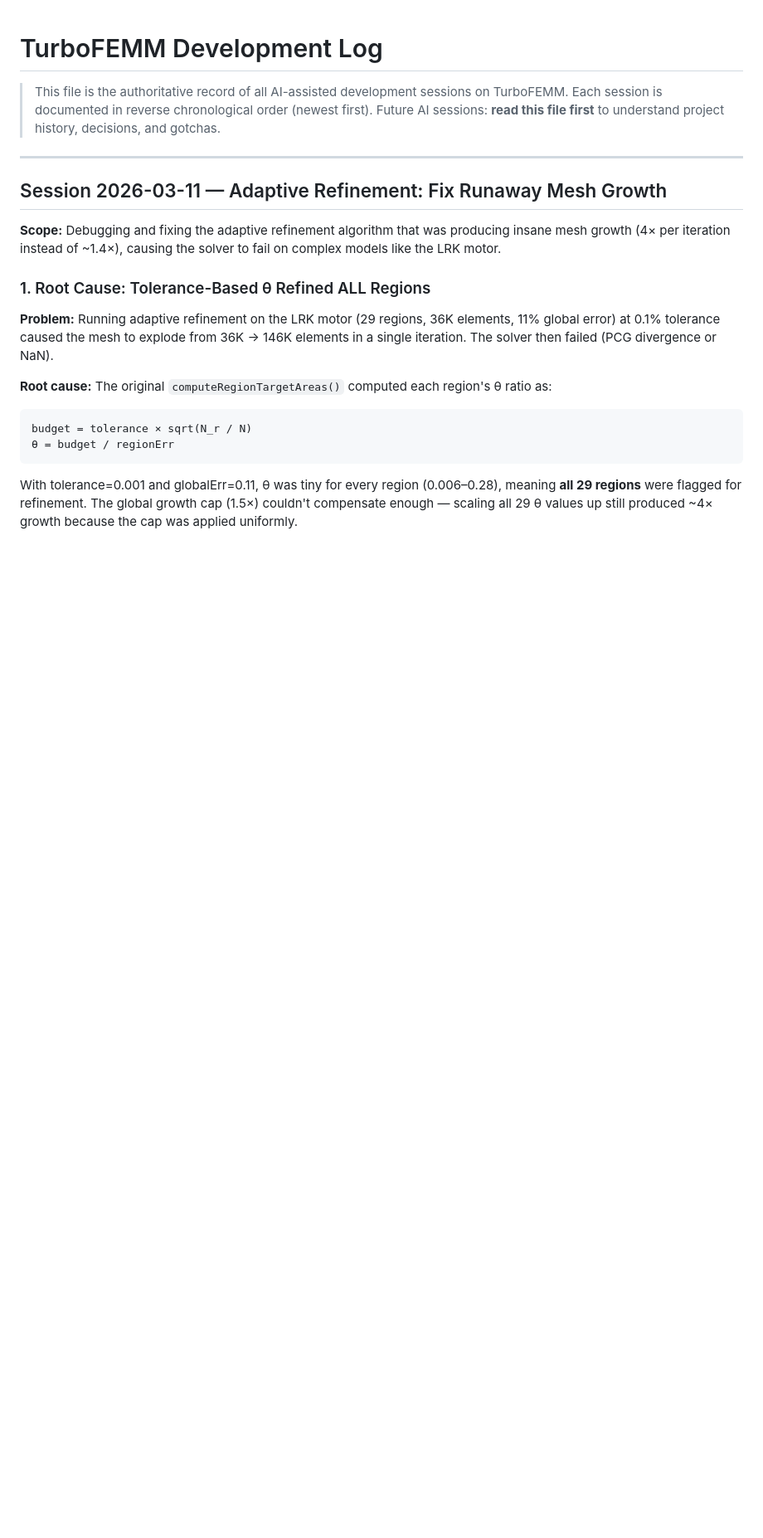
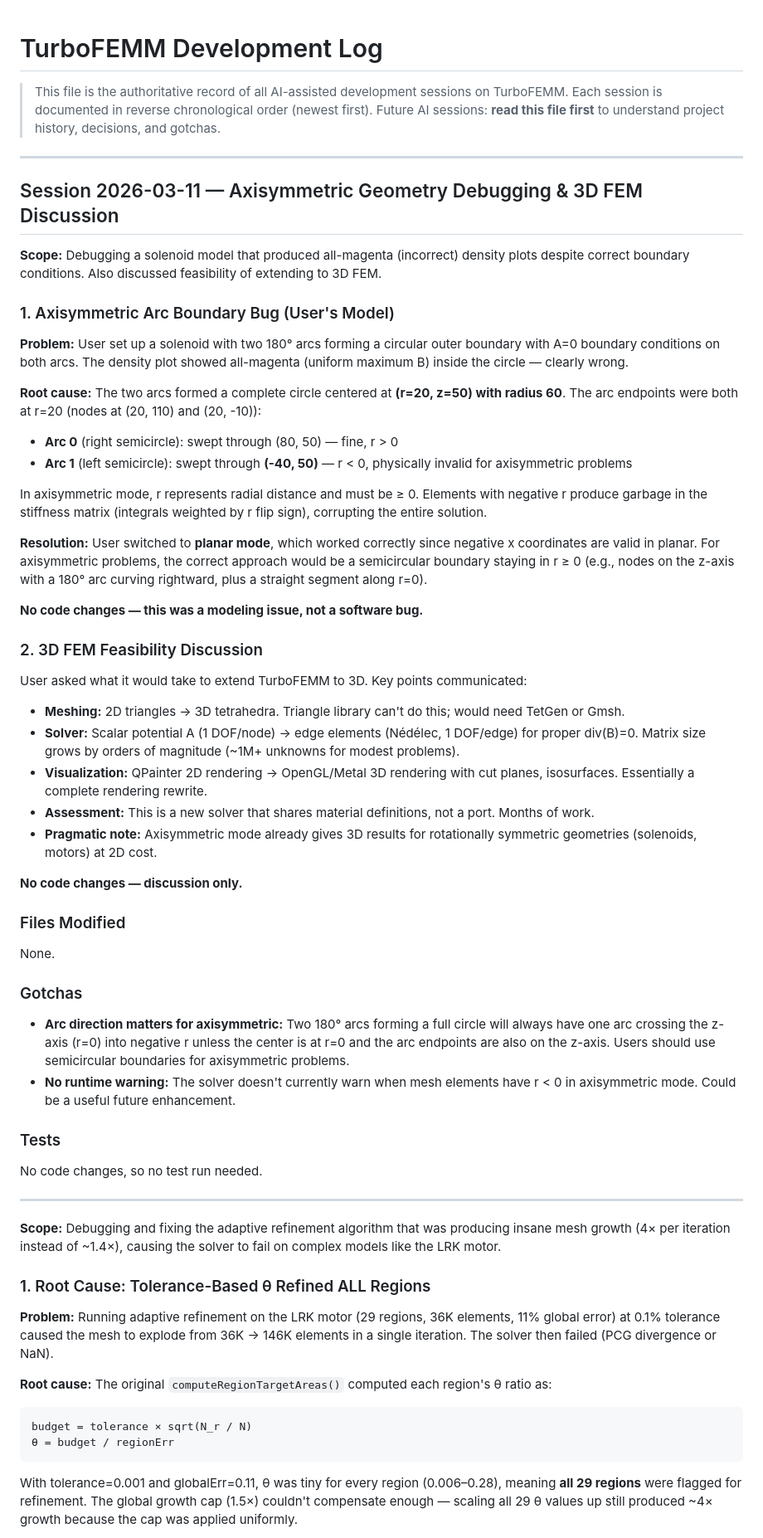
Before and after one commit to CNCaddict/TurboFEMM, a Markdown page: DEVLOG.md, the part around the change. Shown at 83% size. Rendered like a GitHub page; blank space fills up the shorter version.

Commit message:
Add devlog entry for 2026-03-11 axisymmetric debugging session
Documented arc boundary geometry issue in axisymmetric mode and
3D FEM feasibility discussion. No code changes this session.

Co-Authored-By: Claude Opus 4.6 <noreply@anthropic.com>

```diff
--- a/DEVLOG.md
+++ b/DEVLOG.md
@@ -6,7 +6,49 @@
 
 ---
 
-## Session 2026-03-11 — Adaptive Refinement: Fix Runaway Mesh Growth
+## Session 2026-03-11 — Axisymmetric Geometry Debugging & 3D FEM Discussion
+
+**Scope:** Debugging a solenoid model that produced all-magenta (incorrect) density plots despite correct boundary conditions. Also discussed feasibility of extending to 3D FEM.
+
+### 1. Axisymmetric Arc Boundary Bug (User's Model)
+
+**Problem:** User set up a solenoid with two 180° arcs forming a circular outer boundary with A=0 boundary conditions on both arcs. The density plot showed all-magenta (uniform maximum B) inside the circle — clearly wrong.
+
+**Root cause:** The two arcs formed a complete circle centered at **(r=20, z=50) with radius 60**. The arc endpoints were both at r=20 (nodes at (20, 110) and (20, -10)):
+- **Arc 0** (right semicircle): swept through (80, 50) — fine, r > 0
+- **Arc 1** (left semicircle): swept through **(-40, 50)** — r < 0, physically invalid for axisymmetric problems
+
+In axisymmetric mode, r represents radial distance and must be ≥ 0. Elements with negative r produce garbage in the stiffness matrix (integrals weighted by r flip sign), corrupting the entire solution.
+
+**Resolution:** User switched to **planar mode**, which worked correctly since negative x coordinates are valid in planar. For axisymmetric problems, the correct approach would be a semicircular boundary staying in r ≥ 0 (e.g., nodes on the z-axis with a 180° arc curving rightward, plus a straight segment along r=0).
+
+**No code changes — this was a modeling issue, not a software bug.**
+
+### 2. 3D FEM Feasibility Discussion
+
+User asked what it would take to extend TurboFEMM to 3D. Key points communicated:
+
+- **Meshing:** 2D triangles → 3D tetrahedra. Triangle library can't do this; would need TetGen or Gmsh.
+- **Solver:** Scalar potential A (1 DOF/node) → edge elements (Nédélec, 1 DOF/edge) for proper div(B)=0. Matrix size grows by orders of magnitude (~1M+ unknowns for modest problems).
+- **Visualization:** QPainter 2D rendering → OpenGL/Metal 3D rendering with cut planes, isosurfaces. Essentially a complete rendering rewrite.
+- **Assessment:** This is a new solver that shares material definitions, not a port. Months of work.
+- **Pragmatic note:** Axisymmetric mode already gives 3D results for rotationally symmetric geometries (solenoids, motors) at 2D cost.
+
+**No code changes — discussion only.**
+
+### Files Modified
+
+None.
+
+### Gotchas
+
+- **Arc direction matters for axisymmetric:** Two 180° arcs forming a full circle will always have one arc crossing the z-axis (r=0) into negative r unless the center is at r=0 and the arc endpoints are also on the z-axis. Users should use semicircular boundaries for axisymmetric problems.
+- **No runtime warning:** The solver doesn't currently warn when mesh elements have r < 0 in axisymmetric mode. Could be a useful future enhancement.
+
+### Tests
+No code changes, so no test run needed.
+
+---
 
 **Scope:** Debugging and fixing the adaptive refinement algorithm that was producing insane mesh growth (4× per iteration instead of ~1.4×), causing the solver to fail on complex models like the LRK motor.
 
```
